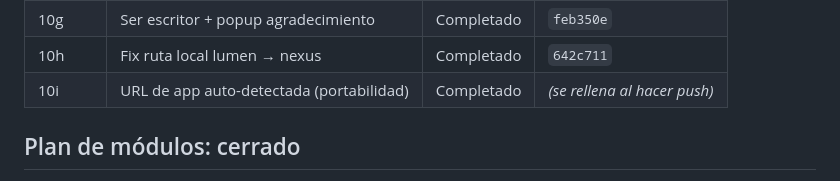
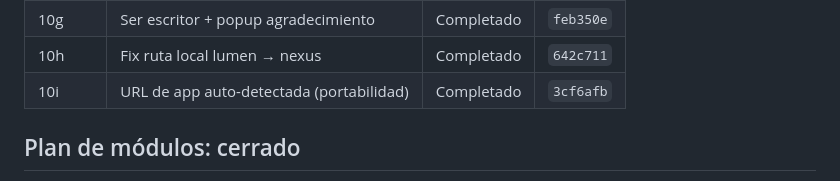
Before and after one commit to AdrianchoCoder/Lumen---Digital-Reading-and-Writing-Platform, a Markdown page: docs/desarrollo/README.md, the part around the change. GitHub-like rendering.

Commit message:
docs: registrar hash de URL auto-detectada (10i)

```diff
--- a/docs/desarrollo/README.md
+++ b/docs/desarrollo/README.md
@@ -42,7 +42,7 @@ Documentación viva del proyecto de **Ingeniería de Software** (colegio).
 | 10f | Perfil + popup al guardar | Completado | `a79b209` |
 | 10g | Ser escritor + popup agradecimiento | Completado | `feb350e` |
 | 10h | Fix ruta local lumen → nexus | Completado | `642c711` |
-| 10i | URL de app auto-detectada (portabilidad) | Completado | *(se rellena al hacer push)* |
+| 10i | URL de app auto-detectada (portabilidad) | Completado | `3cf6afb` |
 
 ## Plan de módulos: cerrado
 
```
Also changed, not shown: docs/desarrollo/CHANGELOG.md (+1 -1 lines), docs/desarrollo/GIT-PUNTOS-DE-GUARDADO.md (+1 -1 lines).
